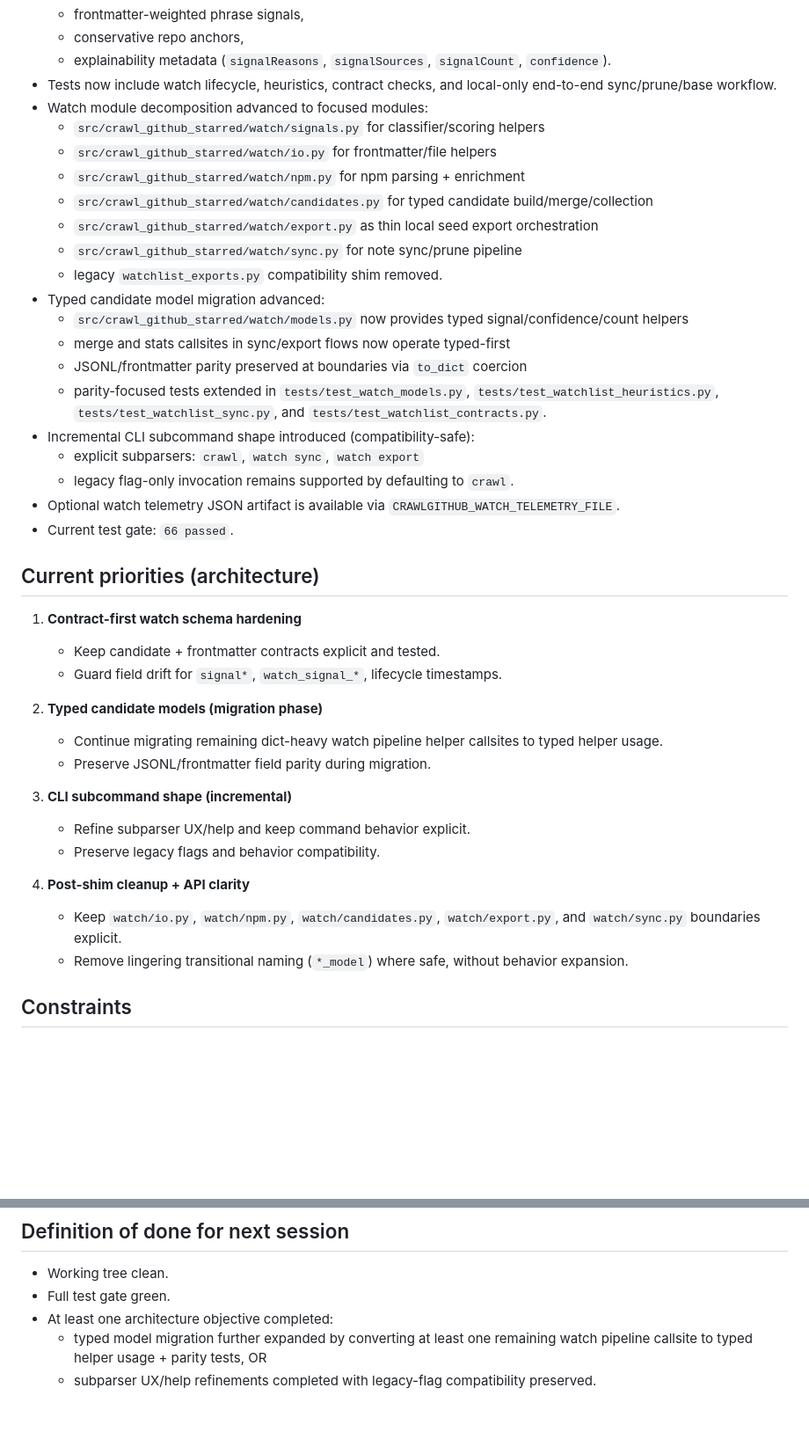
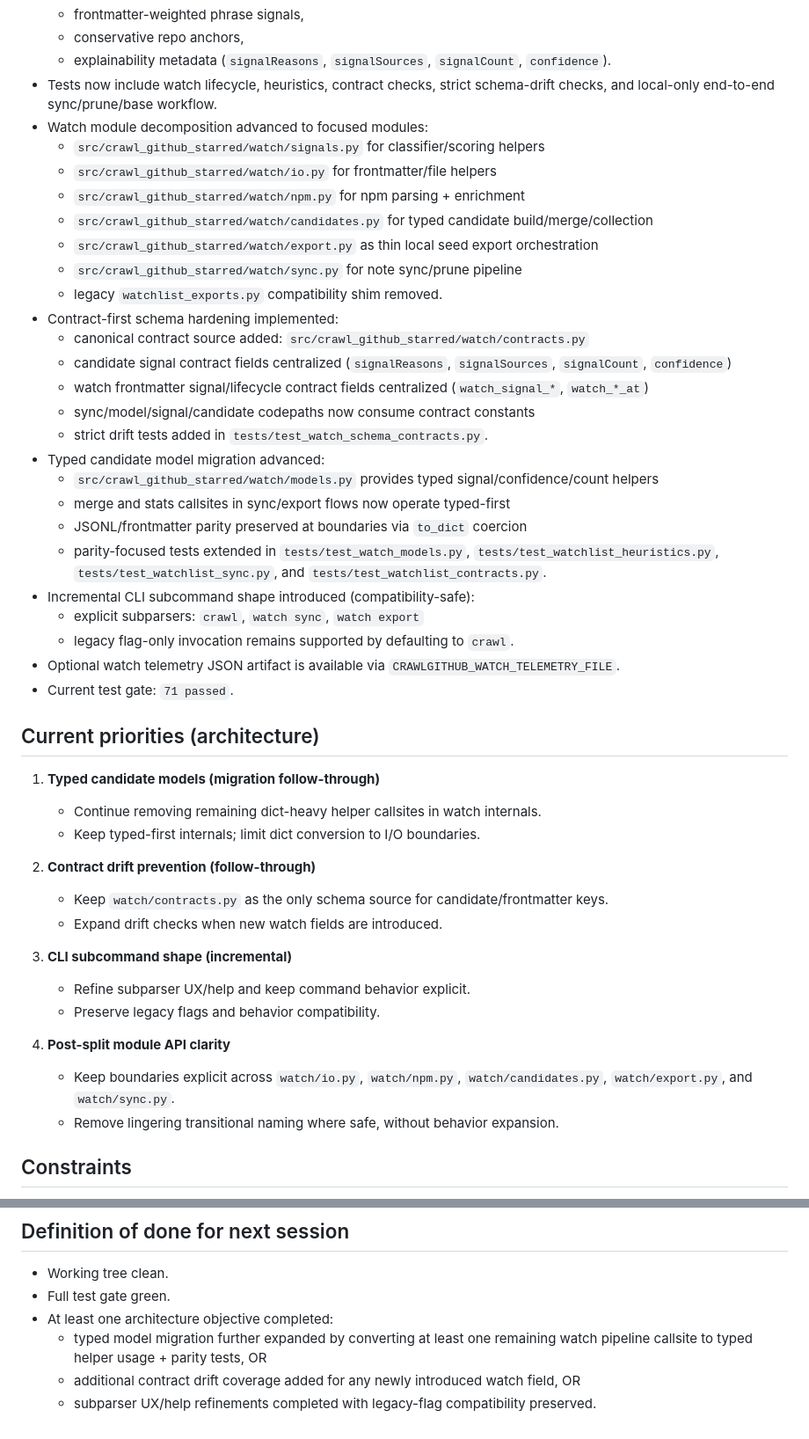
Before and after one commit to lightningRalf/CrawlGitHub, a Markdown page: next-session-prompt.md, 2 parts joined by grey strips. Shown at 88% size. Drawn GitHub-style; blank space fills up the shorter version.

Commit message:
docs(session): refresh next-session prompt for contract baseline
Update next-session-prompt.md with the new contracts module, strict schema drift coverage, updated architecture priorities, and current passing test gate count.\n\nValidation: uv run python -m compileall src tools tests

```diff
--- a/next-session-prompt.md
+++ b/next-session-prompt.md
@@ -16,7 +16,7 @@ Continue improving `C:\Users\mjpa\ProgrammierProjekte\CrawlGitHub` for Obsidian-
   - frontmatter-weighted phrase signals,
   - conservative repo anchors,
   - explainability metadata (`signalReasons`, `signalSources`, `signalCount`, `confidence`).
-- Tests now include watch lifecycle, heuristics, contract checks, and local-only end-to-end sync/prune/base workflow.
+- Tests now include watch lifecycle, heuristics, contract checks, strict schema-drift checks, and local-only end-to-end sync/prune/base workflow.
 - Watch module decomposition advanced to focused modules:
   - `src/crawl_github_starred/watch/signals.py` for classifier/scoring helpers
   - `src/crawl_github_starred/watch/io.py` for frontmatter/file helpers
@@ -25,8 +25,14 @@ Continue improving `C:\Users\mjpa\ProgrammierProjekte\CrawlGitHub` for Obsidian-
   - `src/crawl_github_starred/watch/export.py` as thin local seed export orchestration
   - `src/crawl_github_starred/watch/sync.py` for note sync/prune pipeline
   - legacy `watchlist_exports.py` compatibility shim removed.
+- Contract-first schema hardening implemented:
+  - canonical contract source added: `src/crawl_github_starred/watch/contracts.py`
+  - candidate signal contract fields centralized (`signalReasons`, `signalSources`, `signalCount`, `confidence`)
+  - watch frontmatter signal/lifecycle contract fields centralized (`watch_signal_*`, `watch_*_at`)
+  - sync/model/signal/candidate codepaths now consume contract constants
+  - strict drift tests added in `tests/test_watch_schema_contracts.py`.
 - Typed candidate model migration advanced:
-  - `src/crawl_github_starred/watch/models.py` now provides typed signal/confidence/count helpers
+  - `src/crawl_github_starred/watch/models.py` provides typed signal/confidence/count helpers
   - merge and stats callsites in sync/export flows now operate typed-first
   - JSONL/frontmatter parity preserved at boundaries via `to_dict` coercion
   - parity-focused tests extended in `tests/test_watch_models.py`, `tests/test_watchlist_heuristics.py`, `tests/test_watchlist_sync.py`, and `tests/test_watchlist_contracts.py`.
@@ -34,25 +40,25 @@ Continue improving `C:\Users\mjpa\ProgrammierProjekte\CrawlGitHub` for Obsidian-
   - explicit subparsers: `crawl`, `watch sync`, `watch export`
   - legacy flag-only invocation remains supported by defaulting to `crawl`.
 - Optional watch telemetry JSON artifact is available via `CRAWLGITHUB_WATCH_TELEMETRY_FILE`.
-- Current test gate: `66 passed`.
+- Current test gate: `71 passed`.
 
 ## Current priorities (architecture)
 
-1. **Contract-first watch schema hardening**
-   - Keep candidate + frontmatter contracts explicit and tested.
-   - Guard field drift for `signal*`, `watch_signal_*`, lifecycle timestamps.
+1. **Typed candidate models (migration follow-through)**
+   - Continue removing remaining dict-heavy helper callsites in watch internals.
+   - Keep typed-first internals; limit dict conversion to I/O boundaries.
 
-2. **Typed candidate models (migration phase)**
-   - Continue migrating remaining dict-heavy watch pipeline helper callsites to typed helper usage.
-   - Preserve JSONL/frontmatter field parity during migration.
+2. **Contract drift prevention (follow-through)**
+   - Keep `watch/contracts.py` as the only schema source for candidate/frontmatter keys.
+   - Expand drift checks when new watch fields are introduced.
 
 3. **CLI subcommand shape (incremental)**
    - Refine subparser UX/help and keep command behavior explicit.
    - Preserve legacy flags and behavior compatibility.
 
-4. **Post-shim cleanup + API clarity**
-   - Keep `watch/io.py`, `watch/npm.py`, `watch/candidates.py`, `watch/export.py`, and `watch/sync.py` boundaries explicit.
-   - Remove lingering transitional naming (`*_model`) where safe, without behavior expansion.
+4. **Post-split module API clarity**
+   - Keep boundaries explicit across `watch/io.py`, `watch/npm.py`, `watch/candidates.py`, `watch/export.py`, and `watch/sync.py`.
+   - Remove lingering transitional naming where safe, without behavior expansion.
 
 ## Constraints
 
@@ -87,4 +93,5 @@ uv run python -m pytest -q
 - Full test gate green.
 - At least one architecture objective completed:
   - typed model migration further expanded by converting at least one remaining watch pipeline callsite to typed helper usage + parity tests, OR
+  - additional contract drift coverage added for any newly introduced watch field, OR
   - subparser UX/help refinements completed with legacy-flag compatibility preserved.
```
